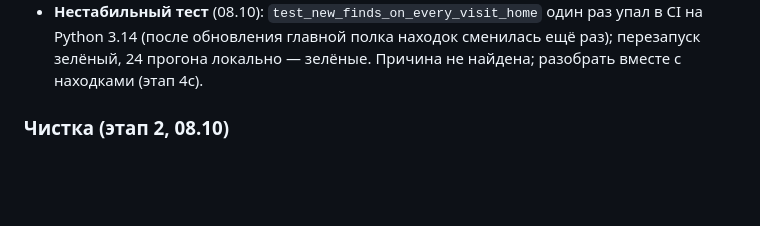
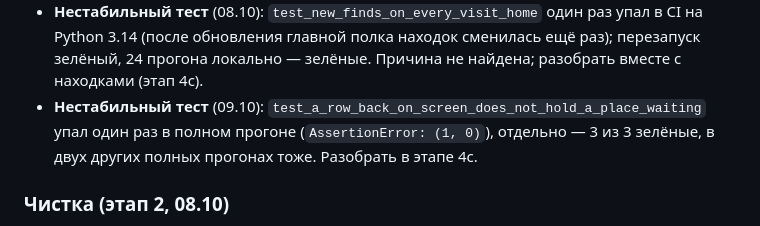
Before and after one commit to Whyslab/local-Spotify, a Markdown page: AUDIT.md, the part around the change. GitHub-like rendering; blank space fills up the shorter version.

Commit message:
docs(audit): note a second flaky UI test for stage 4c
Co-Authored-By: Claude Opus 5.5 <noreply@anthropic.com>

```diff
--- a/AUDIT.md
+++ b/AUDIT.md
@@ -84,6 +84,9 @@
 - **Нестабильный тест** (08.10): `test_new_finds_on_every_visit_home` один раз упал в CI на Python 3.14
   (после обновления главной полка находок сменилась ещё раз); перезапуск зелёный, 24 прогона локально —
   зелёные. Причина не найдена; разобрать вместе с находками (этап 4c).
+- **Нестабильный тест** (09.10): `test_a_row_back_on_screen_does_not_hold_a_place_waiting` упал один раз
+  в полном прогоне (`AssertionError: (1, 0)`), отдельно — 3 из 3 зелёные, в двух других полных прогонах
+  тоже. Разобрать в этапе 4c.
 
 ### Чистка (этап 2, 08.10)
 
```
